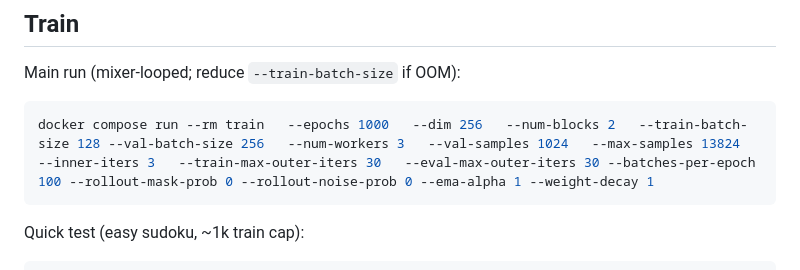
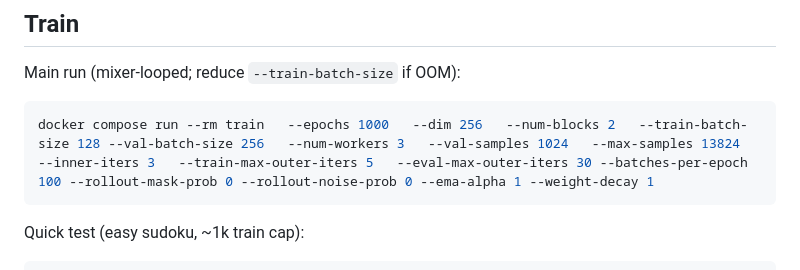
Before and after one commit to romainzimmer/discrete-reasoning, a Markdown page: jetson/README.md, the part around the change. Drawn GitHub-style.

Commit message:
update train max outer iters

````diff
--- a/jetson/README.md
+++ b/jetson/README.md
@@ -59,7 +59,7 @@ Writes `data/train.csv` and `data/test.csv` (~798 MB).
 Main run (mixer-looped; reduce `--train-batch-size` if OOM):
 
 ```bash
-docker compose run --rm train   --epochs 1000   --dim 256   --num-blocks 2   --train-batch-size 128 --val-batch-size 256   --num-workers 3   --val-samples 1024   --max-samples 13824   --inner-iters 3   --train-max-outer-iters 30   --eval-max-outer-iters 30 --batches-per-epoch 100 --rollout-mask-prob 0 --rollout-noise-prob 0 --ema-alpha 1 --weight-decay 1
+docker compose run --rm train   --epochs 1000   --dim 256   --num-blocks 2   --train-batch-size 128 --val-batch-size 256   --num-workers 3   --val-samples 1024   --max-samples 13824   --inner-iters 3   --train-max-outer-iters 5   --eval-max-outer-iters 30 --batches-per-epoch 100 --rollout-mask-prob 0 --rollout-noise-prob 0 --ema-alpha 1 --weight-decay 1
 ```
 
 Quick test (easy sudoku, ~1k train cap):
````
